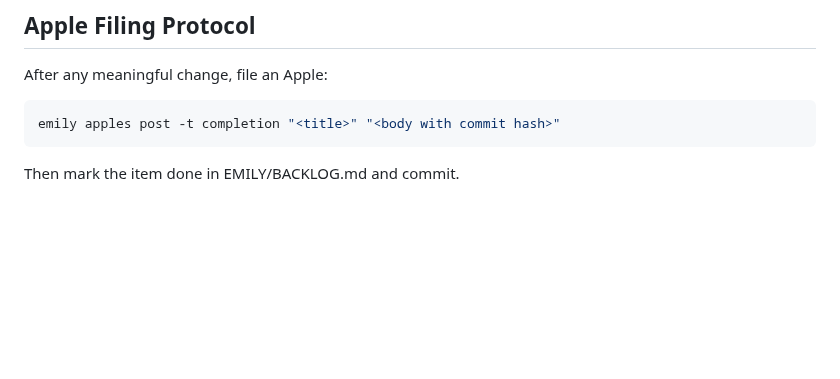
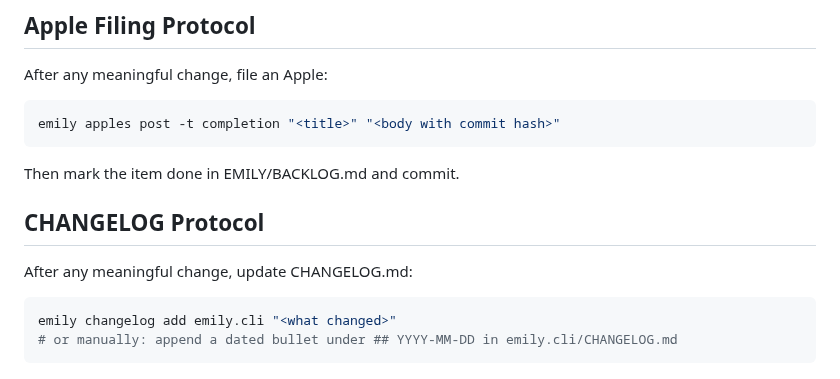
Before and after one commit to emilyspringerton/emily.cli, a Markdown page: CLAUDE.md, the part around the change. GitHub-like rendering; blank space fills up the shorter version.

Commit message:
docs(claude): add CHANGELOG Protocol section

````diff
--- a/CLAUDE.md
+++ b/CLAUDE.md
@@ -79,3 +79,11 @@ After any meaningful change, file an Apple:
 emily apples post -t completion "<title>" "<body with commit hash>"
 ```
 Then mark the item done in EMILY/BACKLOG.md and commit.
+
+## CHANGELOG Protocol
+
+After any meaningful change, update CHANGELOG.md:
+```bash
+emily changelog add emily.cli "<what changed>"
+# or manually: append a dated bullet under ## YYYY-MM-DD in emily.cli/CHANGELOG.md
+```
````
